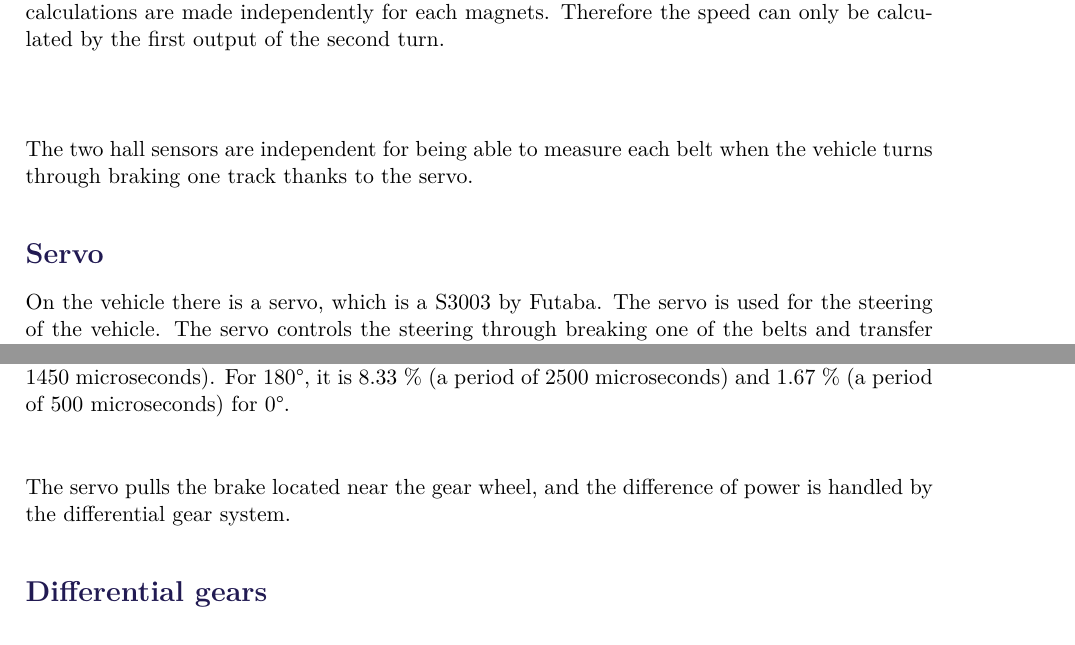
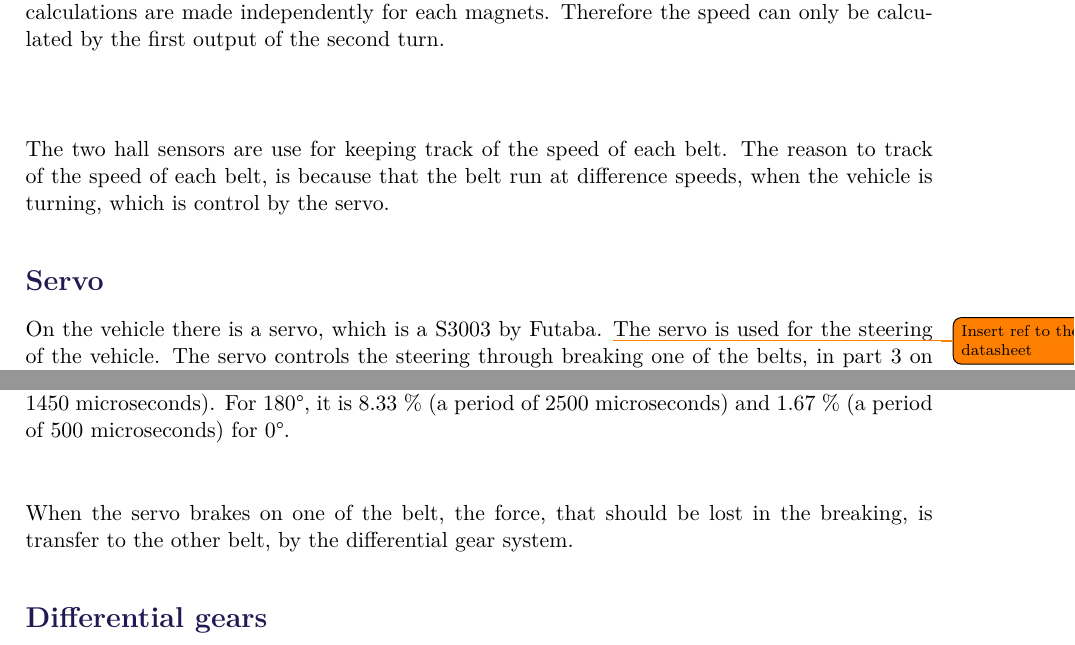
Before and after one commit to AodhAnd/eit-p5-lm-report, a LaTeX thesis (main.tex, which reads Chapters/Chapter2/Hallsensor.tex, Chapters/Chapter2/Servo.tex): two parts of pages 20 and 21 of 66, joined at a grey line, cut so that both start at the same text. Compiled offline with pdfLaTeX.

Commit message:
Servo and Hall

```diff
--- a/Chapters/Chapter2/Hallsensor.tex
+++ b/Chapters/Chapter2/Hallsensor.tex
@@ -14,5 +13,4 @@ Knowing the time a turn of the wheel will take by measuring the time between fou
 
 When the vehicle is starting to move, the first turn of the wheel can not be used because the calculations are made independently for each magnets. Therefore the speed can only be calculated by the first output of the second turn.\\\\
 
-
-The two hall sensors are independent for being able to measure each belt when the vehicle turns through braking one track thanks to the servo.
+The two hall sensors are use for keeping track of the speed of each belt. The reason to track of the speed of each belt, is because that the belt run at difference speeds, when the vehicle is turning, which is control by the servo.
--- a/Chapters/Chapter2/Servo.tex
+++ b/Chapters/Chapter2/Servo.tex
@@ -1,7 +1,6 @@
 \subsection{Servo}
-On the vehicle there is a servo, which is a S3003 by Futaba.
-The servo is used for the steering of the vehicle. The servo controls the steering through breaking one of the belts and transfer that power over to the other belt, thanks to the differential gear box.
-
+On the vehicle there is a servo, which is a S3003 by Futaba. \todo{Insert ref to the datasheet}
+The servo is used for the steering of the vehicle. The servo controls the steering through breaking one of the belts, in part 3 on \figref{} in \secref{}, and transfer that power over to the other belt, thanks to the differential gear box.
 
 The Servo is controlled by a PWM signal. The received PWM signal is converted into an angle by the servo to control the steering of the belts, as seen on \figref{timeVSangle}. An angle of 90° is the normal position for going straight, while 0° and 180° are the limits for turning, where one of the belts is not moving.
 
@@ -20,5 +15,4 @@ A mechanical arm is mounted on the servo and connected to the brakes of the trac
 
 The servo reacts linearly to the PWM signal and the cycle of the signal is 30 milliseconds. To get the servo to be in neutral position, the servo needs a PWM signal of 4.83 \% (a period of 1450 microseconds). For 180°, it is 8.33 \% (a period of 2500 microseconds) and 1.67 \% (a period of 500 microseconds) for 0°. \\
 
-
-The servo pulls the brake located near the gear wheel, and the difference of power is handled by the differential gear system.
+When the servo brakes on one of the belt, the force, that should be lost in the breaking, is transfer to the other belt, by the differential gear system.
```
Also changed, not shown: Chapters/Chapter2/Hallsensor.tex (3 more changed lines), Chapters/Chapter2/Servo.tex (6 more changed lines).
